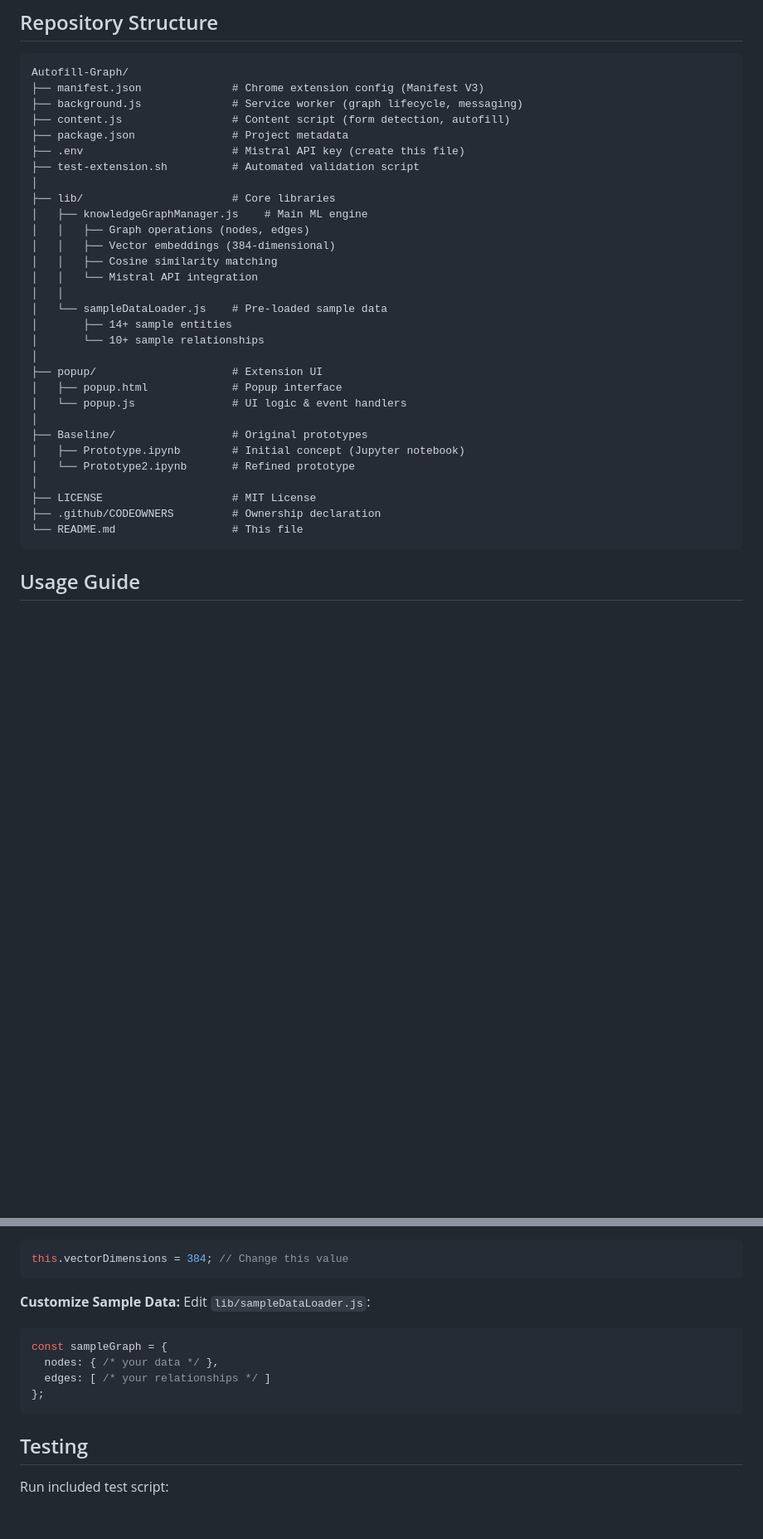
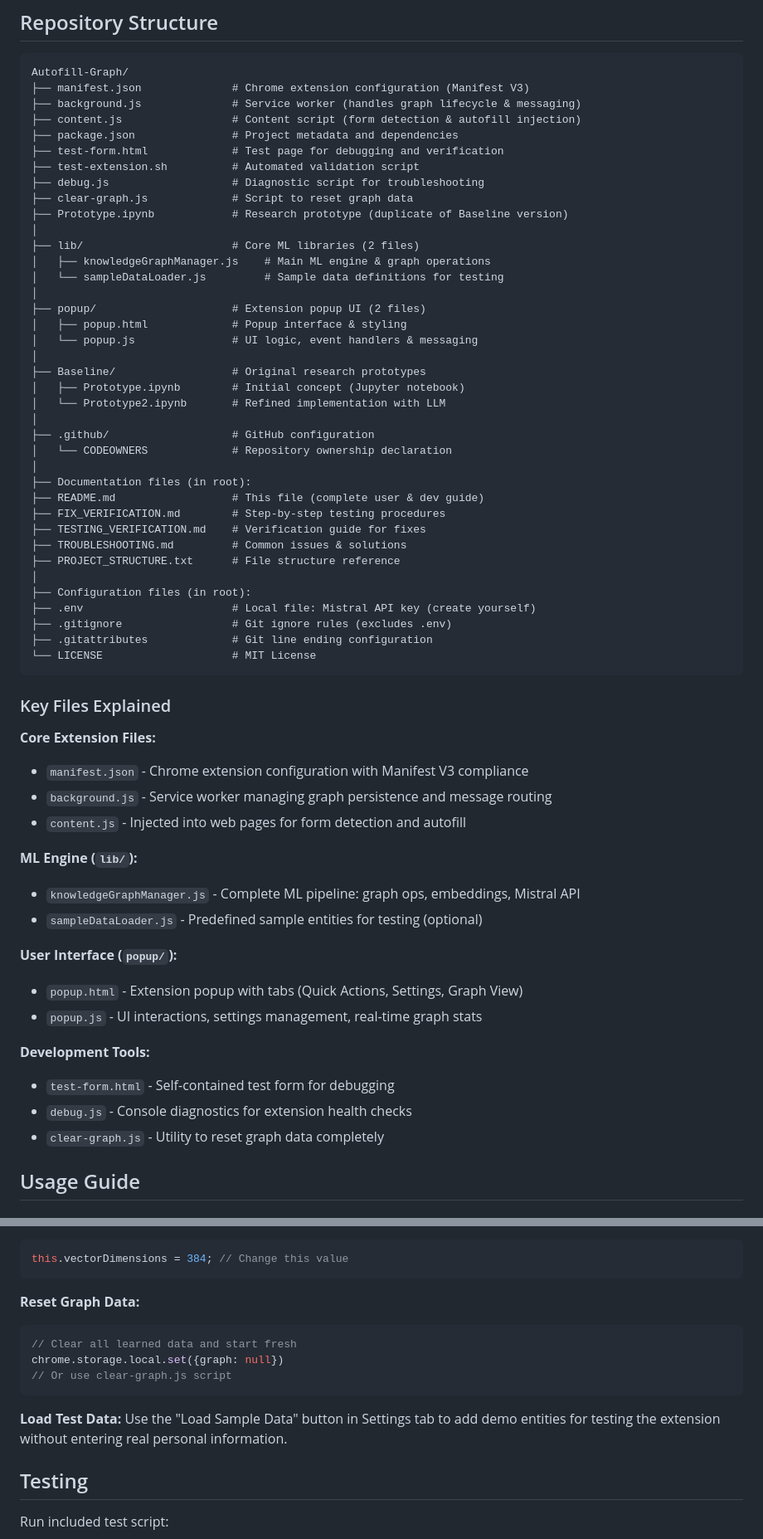
Before and after one commit to GIND123/Autofill-Graph, a Markdown page: README.md, 2 parts joined by grey strips. Shown at 83% size. Drawn GitHub-style; blank space fills up the shorter version.

````diff
--- a/README.md
+++ b/README.md
@@ -138,36 +148,64 @@ User Fills Form → Extract Data → Create Triples → Add to Graph → Improve
 
 ```
 Autofill-Graph/
-├── manifest.json              # Chrome extension config (Manifest V3)
-├── background.js              # Service worker (graph lifecycle, messaging)
-├── content.js                 # Content script (form detection, autofill)
-├── package.json               # Project metadata
-├── .env                       # Mistral API key (create this file)
+├── manifest.json              # Chrome extension configuration (Manifest V3)
+├── background.js              # Service worker (handles graph lifecycle & messaging)
+├── content.js                 # Content script (form detection & autofill injection)
+├── package.json               # Project metadata and dependencies
+├── test-form.html             # Test page for debugging and verification
 ├── test-extension.sh          # Automated validation script
+├── debug.js                   # Diagnostic script for troubleshooting
+├── clear-graph.js             # Script to reset graph data
+├── Prototype.ipynb            # Research prototype (duplicate of Baseline version)
 │
-├── lib/                       # Core libraries
-│   ├── knowledgeGraphManager.js    # Main ML engine
-│   │   ├── Graph operations (nodes, edges)
-│   │   ├── Vector embeddings (384-dimensional)
-│   │   ├── Cosine similarity matching
-│   │   └── Mistral API integration
-│   │
-│   └── sampleDataLoader.js    # Pre-loaded sample data
-│       ├── 14+ sample entities
-│       └── 10+ sample relationships
+├── lib/                       # Core ML libraries (2 files)
+│   ├── knowledgeGraphManager.js    # Main ML engine & graph operations
+│   └── sampleDataLoader.js         # Sample data definitions for testing
 │
-├── popup/                     # Extension UI
-│   ├── popup.html             # Popup interface
-│   └── popup.js               # UI logic & event handlers
+├── popup/                     # Extension popup UI (2 files)
+│   ├── popup.html             # Popup interface & styling
+│   └── popup.js               # UI logic, event handlers & messaging
 │
-├── Baseline/                  # Original prototypes
+├── Baseline/                  # Original research prototypes
 │   ├── Prototype.ipynb        # Initial concept (Jupyter notebook)
-│   └── Prototype2.ipynb       # Refined prototype
+│   └── Prototype2.ipynb       # Refined implementation with LLM
 │
-├── LICENSE                    # MIT License
-├── .github/CODEOWNERS         # Ownership declaration
-└── README.md                  # This file
+├── .github/                   # GitHub configuration
+│   └── CODEOWNERS             # Repository ownership declaration
+│
+├── Documentation files (in root):
+├── README.md                  # This file (complete user & dev guide)
+├── FIX_VERIFICATION.md        # Step-by-step testing procedures
+├── TESTING_VERIFICATION.md    # Verification guide for fixes
+├── TROUBLESHOOTING.md         # Common issues & solutions
+├── PROJECT_STRUCTURE.txt      # File structure reference
+│
+├── Configuration files (in root):
+├── .env                       # Local file: Mistral API key (create yourself)
+├── .gitignore                 # Git ignore rules (excludes .env)
+├── .gitattributes             # Git line ending configuration
+└── LICENSE                    # MIT License
 ```
+
+### Key Files Explained
+
+**Core Extension Files:**
+- `manifest.json` - Chrome extension configuration with Manifest V3 compliance
+- `background.js` - Service worker managing graph persistence and message routing
+- `content.js` - Injected into web pages for form detection and autofill
+
+**ML Engine (`lib/`):**
+- `knowledgeGraphManager.js` - Complete ML pipeline: graph ops, embeddings, Mistral API
+- `sampleDataLoader.js` - Predefined sample entities for testing (optional)
+
+**User Interface (`popup/`):**
+- `popup.html` - Extension popup with tabs (Quick Actions, Settings, Graph View)
+- `popup.js` - UI interactions, settings management, real-time graph stats
+
+**Development Tools:**
+- `test-form.html` - Self-contained test form for debugging
+- `debug.js` - Console diagnostics for extension health checks
+- `clear-graph.js` - Utility to reset graph data completely
 
 ## Usage Guide
 
@@ -414,14 +445,15 @@ Modify in `knowledgeGraphManager.js`:
 this.vectorDimensions = 384; // Change this value
 ```
 
-**Customize Sample Data:**
-Edit `lib/sampleDataLoader.js`:
+**Reset Graph Data:**
 ```javascript
-const sampleGraph = {
-  nodes: { /* your data */ },
-  edges: [ /* your relationships */ ]
-};
+// Clear all learned data and start fresh
+chrome.storage.local.set({graph: null})
+// Or use clear-graph.js script
 ```
+
+**Load Test Data:**
+Use the "Load Sample Data" button in Settings tab to add demo entities for testing the extension without entering real personal information.
 
 ## Testing
 
````
Also changed, not shown: other parts of README.md (+34 -24 lines).
